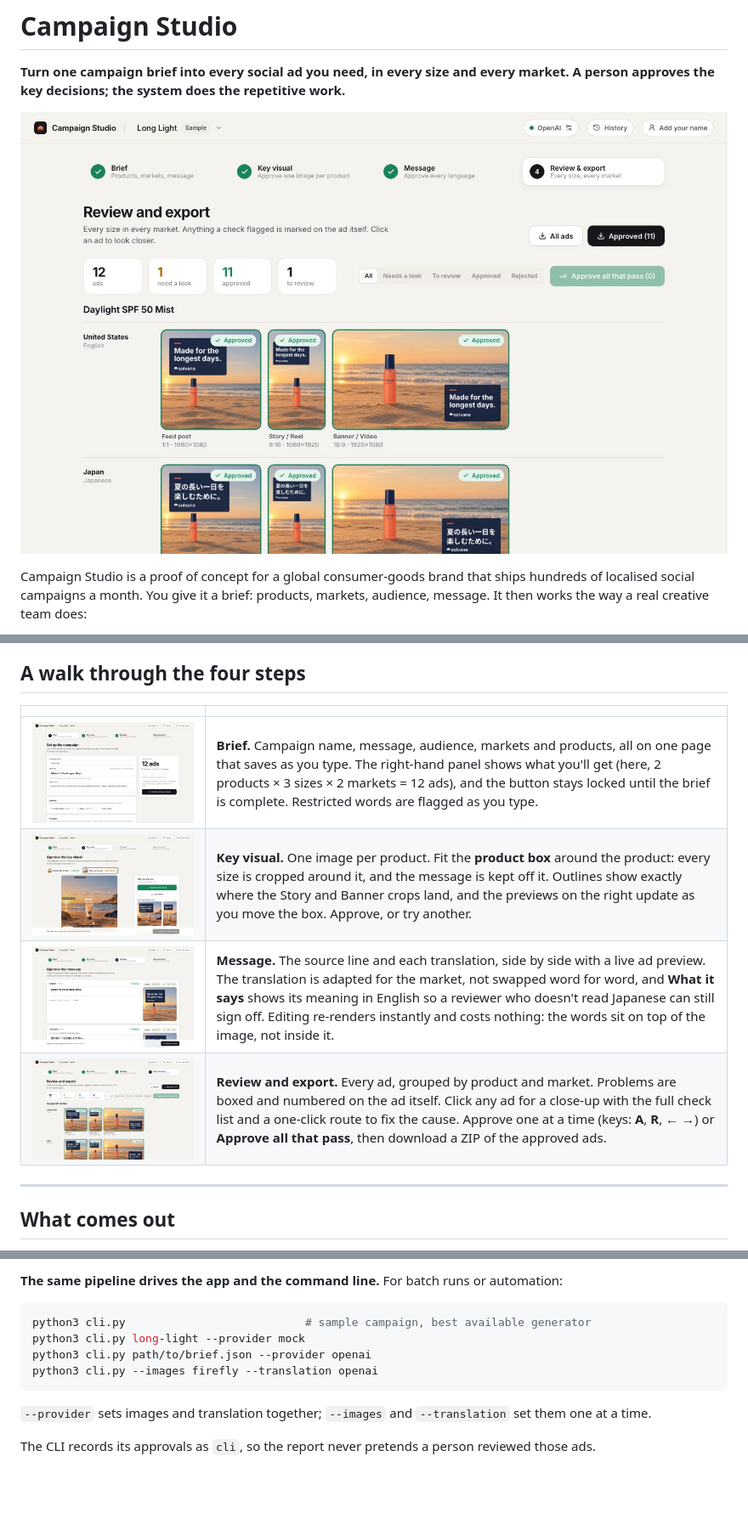
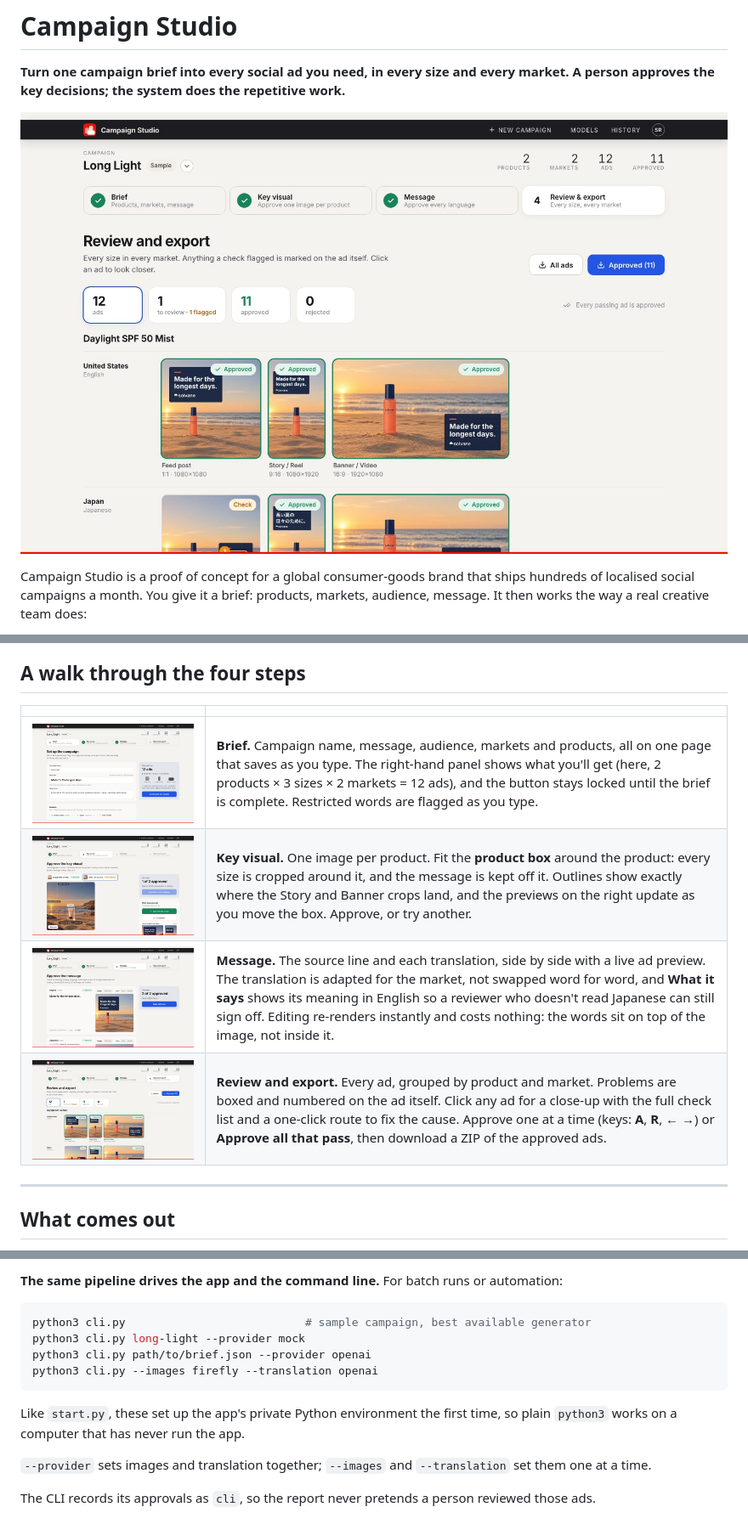
Before and after one commit to GregBalmer/campaign-studio, a Markdown page: README.md, 3 parts joined by grey strips. Shown at 85% size. Drawn GitHub-style; pictures changed too: docs/screens/1-brief.jpg, docs/screens/2-key-visual.jpg, docs/screens/3-message.jpg; blank space fills up the shorter version.

````diff
--- a/README.md
+++ b/README.md
@@ -182,6 +182,8 @@ python3 cli.py path/to/brief.json --provider openai
 python3 cli.py --images firefly --translation openai
 ```
 
+Like `start.py`, these set up the app's private Python environment the first time, so plain `python3` works on a computer that has never run the app.
+
 `--provider` sets images and translation together; `--images` and `--translation` set them one at a time.
 
 The CLI records its approvals as `cli`, so the report never pretends a person reviewed those ads.
````
Also changed, not shown: CHANGELOG.md (+2 -0 lines), 4 other files.
